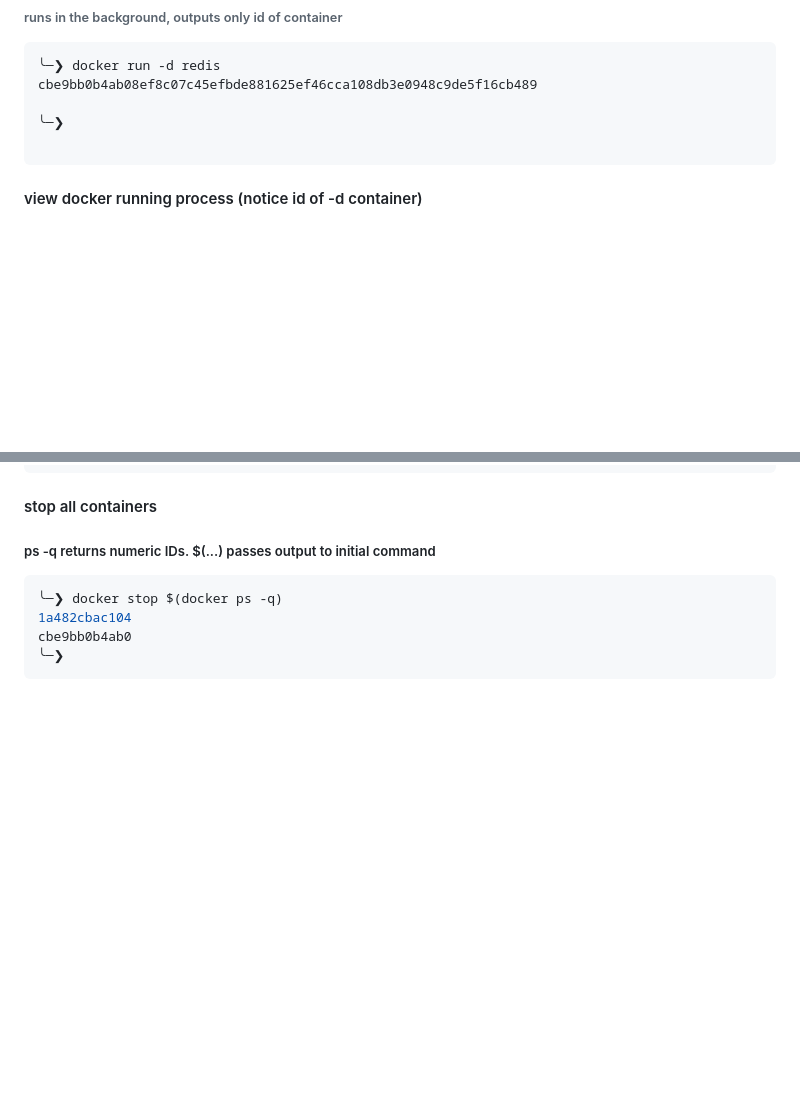
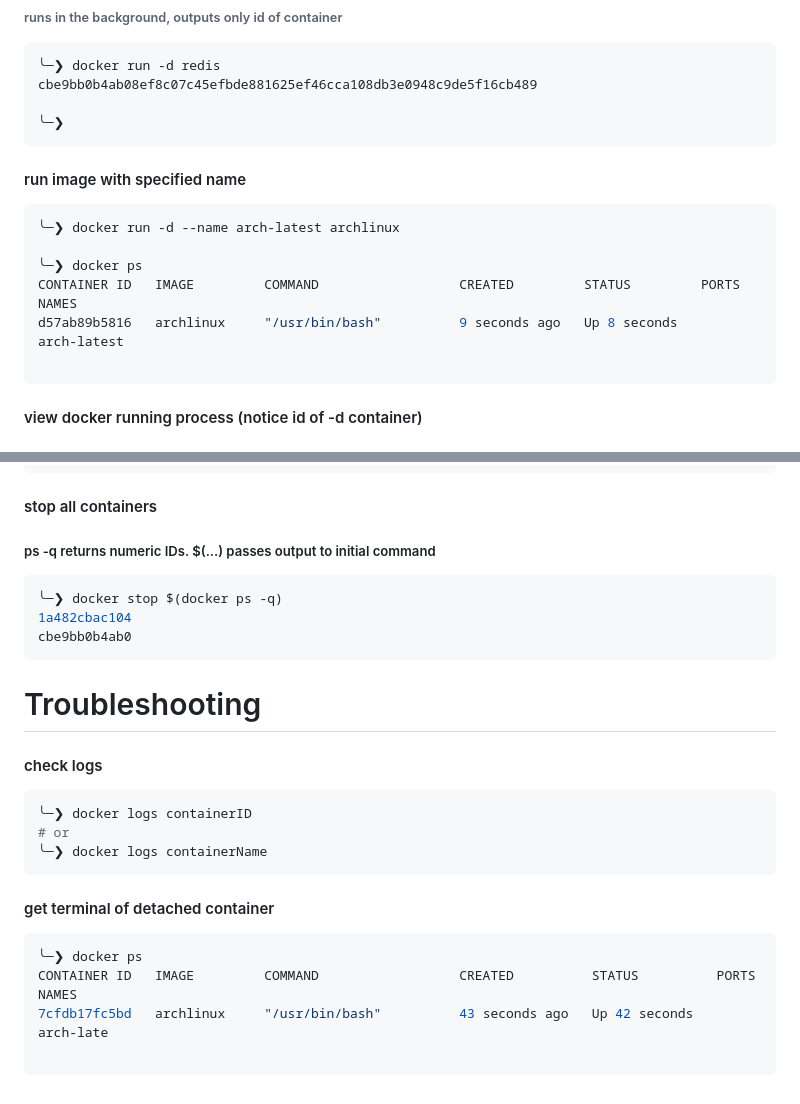
Before and after one commit to NGK2026/devops-journey, a Markdown page: docker/commands.md, 2 parts joined by grey strips. GitHub-like rendering; blank space fills up the shorter version.

Commit message:
add troubleshoot

````diff
--- a/docker/commands.md
+++ b/docker/commands.md
@@ -35,6 +35,14 @@ redis:latest       832d7785830f        204MB         55.3MB
 cbe9bb0b4ab08ef8c07c45efbde881625ef46cca108db3e0948c9de5f16cb489
 
 ╰─❯
+```
+#### run image with specified name
+```sh
+╰─❯ docker run -d --name arch-latest archlinux
+
+╰─❯ docker ps
+CONTAINER ID   IMAGE         COMMAND                  CREATED         STATUS         PORTS                                         NAMES
+d57ab89b5816   archlinux     "/usr/bin/bash"          9 seconds ago   Up 8 seconds                                                 arch-latest
 
 ```
 #### view docker running process (notice id of -d container)
@@ -100,5 +108,18 @@ cbe9bb0b4ab0   redis         "docker-entrypoint.s…"   22 minutes ago   Up 16 m
 ╰─❯ docker stop $(docker ps -q)
 1a482cbac104
 cbe9bb0b4ab0
-╰─❯
 ```
+# Troubleshooting
+#### check logs
+```sh
+╰─❯ docker logs containerID
+# or
+╰─❯ docker logs containerName
+```
+#### get terminal of detached container
+```sh
+╰─❯ docker ps
+CONTAINER ID   IMAGE         COMMAND                  CREATED          STATUS          PORTS                                         NAMES
+7cfdb17fc5bd   archlinux     "/usr/bin/bash"          43 seconds ago   Up 42 seconds                                                 arch-late
+
+```
````
